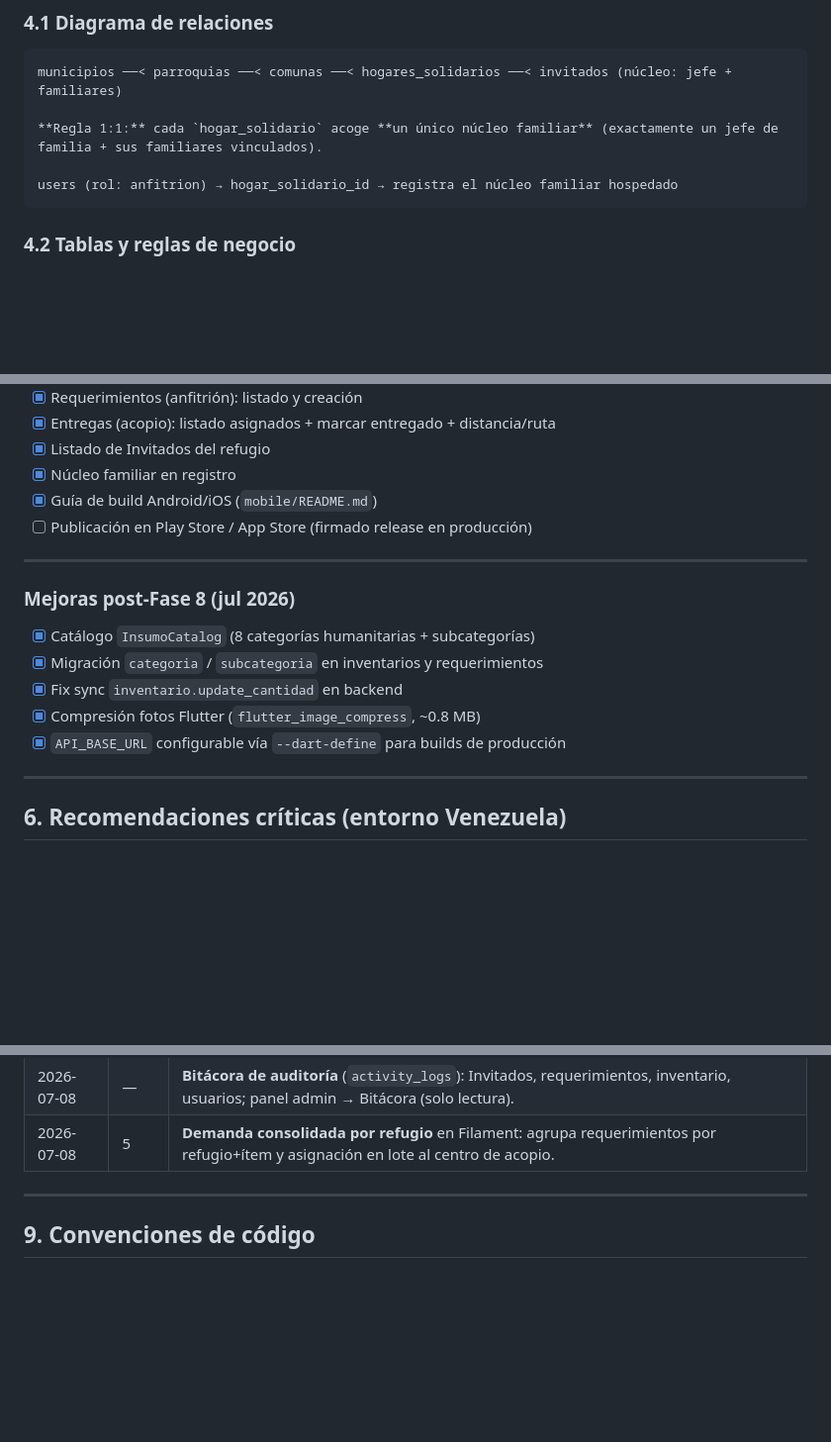
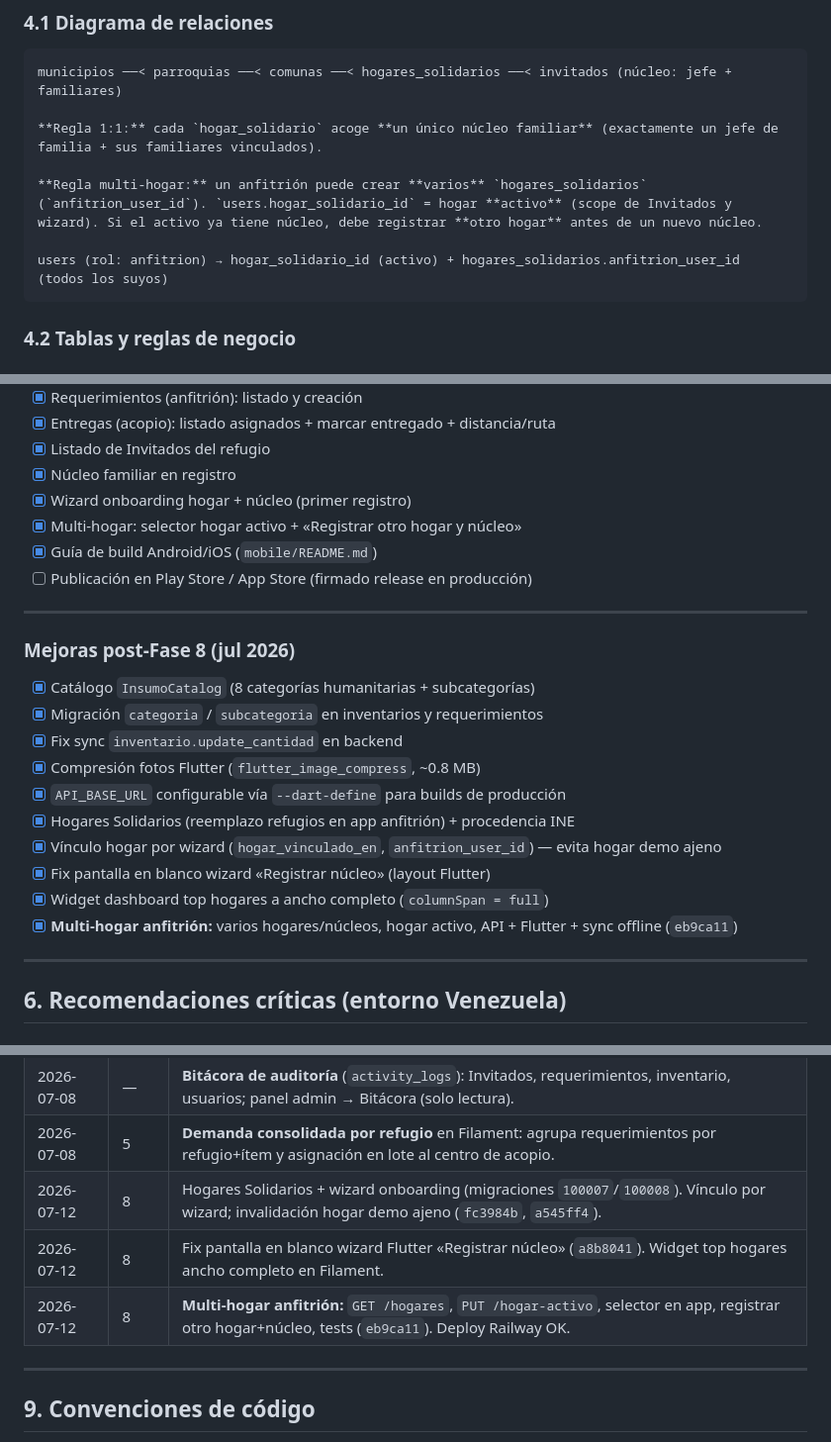
Before and after one commit to wmmartinezve/visitantes, a Markdown page: docs/PROMPT-MAESTRO.md, 3 parts joined by grey strips. Shown at 99% size. Drawn GitHub-style; blank space fills up the shorter version.

Commit message:
docs: multi-hogar anfitrión y deploy Railway en prompt maestro
Actualiza reglas de negocio, entregables Fase 8, bitácora jul-2026 y endpoints en RAILWAY.md.

Co-authored-by: Cursor <cursoragent@cursor.com>

````diff
--- a/docs/PROMPT-MAESTRO.md
+++ b/docs/PROMPT-MAESTRO.md
@@ -104,7 +104,9 @@ municipios ──< parroquias ──< comunas ──< hogares_solidarios ──<
 
 **Regla 1:1:** cada `hogar_solidario` acoge **un único núcleo familiar** (exactamente un jefe de familia + sus familiares vinculados).
 
-users (rol: anfitrion) → hogar_solidario_id → registra el núcleo familiar hospedado
+**Regla multi-hogar:** un anfitrión puede crear **varios** `hogares_solidarios` (`anfitrion_user_id`). `users.hogar_solidario_id` = hogar **activo** (scope de Invitados y wizard). Si el activo ya tiene núcleo, debe registrar **otro hogar** antes de un nuevo núcleo.
+
+users (rol: anfitrion) → hogar_solidario_id (activo) + hogares_solidarios.anfitrion_user_id (todos los suyos)
 ```
 
 ### 4.2 Tablas y reglas de negocio
@@ -439,6 +442,8 @@ SEGURIDAD:
 - [x] Entregas (acopio): listado asignados + marcar entregado + distancia/ruta
 - [x] Listado de Invitados del refugio
 - [x] Núcleo familiar en registro
+- [x] Wizard onboarding hogar + núcleo (primer registro)
+- [x] Multi-hogar: selector hogar activo + «Registrar otro hogar y núcleo»
 - [x] Guía de build Android/iOS (`mobile/README.md`)
 - [ ] Publicación en Play Store / App Store (firmado release en producción)
 
@@ -451,6 +456,11 @@ SEGURIDAD:
 - [x] Fix sync `inventario.update_cantidad` en backend
 - [x] Compresión fotos Flutter (`flutter_image_compress`, ~0.8 MB)
 - [x] `API_BASE_URL` configurable vía `--dart-define` para builds de producción
+- [x] Hogares Solidarios (reemplazo refugios en app anfitrión) + procedencia INE
+- [x] Vínculo hogar por wizard (`hogar_vinculado_en`, `anfitrion_user_id`) — evita hogar demo ajeno
+- [x] Fix pantalla en blanco wizard «Registrar núcleo» (layout Flutter)
+- [x] Widget dashboard top hogares a ancho completo (`columnSpan = full`)
+- [x] **Multi-hogar anfitrión:** varios hogares/núcleos, hogar activo, API + Flutter + sync offline (`eb9ca11`)
 
 ---
 
@@ -503,6 +513,9 @@ En Filament, usar `getGloballySearchableAttributes()` en `InvitadoResource` inde
 | 2026-07-07 | 2 | Filament Invitados: fotos S3 vía URL autenticada (`/invitados/{id}/foto`); familiares heredan foto del jefe de familia. |
 | 2026-07-08 | — | **Bitácora de auditoría** (`activity_logs`): Invitados, requerimientos, inventario, usuarios; panel admin → Bitácora (solo lectura). |
 | 2026-07-08 | 5 | **Demanda consolidada por refugio** en Filament: agrupa requerimientos por refugio+ítem y asignación en lote al centro de acopio. |
+| 2026-07-12 | 8 | Hogares Solidarios + wizard onboarding (migraciones `100007`/`100008`). Vínculo por wizard; invalidación hogar demo ajeno (`fc3984b`, `a545ff4`). |
+| 2026-07-12 | 8 | Fix pantalla en blanco wizard Flutter «Registrar núcleo» (`a8b8041`). Widget top hogares ancho completo en Filament. |
+| 2026-07-12 | 8 | **Multi-hogar anfitrión:** `GET /hogares`, `PUT /hogar-activo`, selector en app, registrar otro hogar+núcleo, tests (`eb9ca11`). Deploy Railway OK. |
 
 ---
 
````
Also changed, not shown: other parts of docs/PROMPT-MAESTRO.md (+4 -3 lines), docs/RAILWAY.md (+1 -0 lines).
